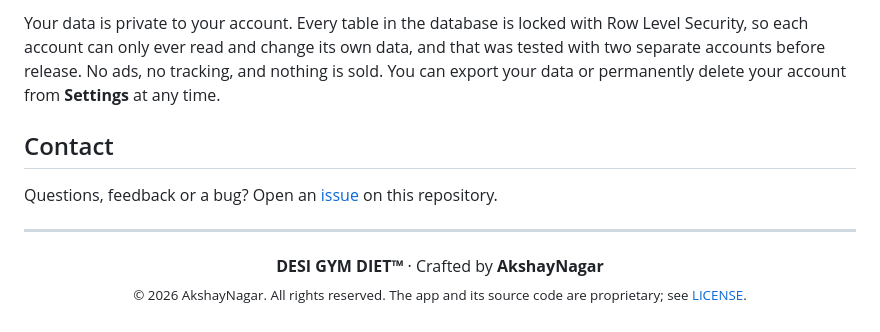
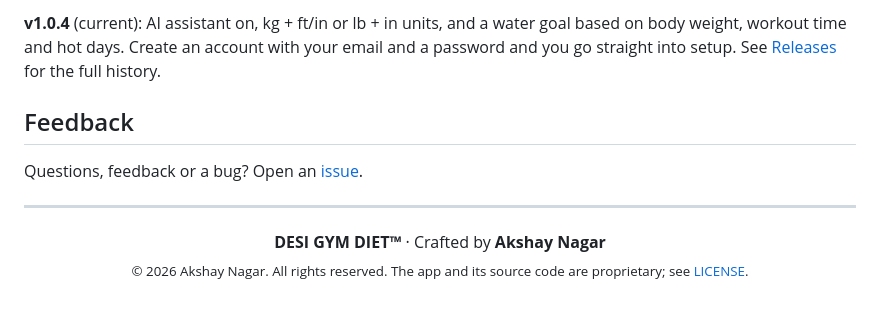
Before and after one commit to iashwani69-code/desi-gym-diet-app, a Markdown page: README.md, the part around one of its changes. Rendered like a GitHub page.

```diff
--- a/README.md
+++ b/README.md
@@ -118,15 +122,15 @@ any other medical condition or an eating disorder, talk to a doctor or a registe
 
-Your data is private to your account. Every table in the database is locked with Row Level Security, so each
-account can only ever read and change its own data, and that was tested with two separate accounts before release.
-No ads, no tracking, and nothing is sold. You can export your data or permanently delete your account from **Settings** at any time.
+**v1.0.4** (current): AI assistant on, kg + ft/in or lb + in units, and a water goal based on body weight, workout time
+and hot days. Create an account with your email and a password and you go straight into setup.
+See [Releases](https://github.com/iashwani69-code/desi-gym-diet-app/releases) for the full history.
 
-## Contact
+## Feedback
 
-Questions, feedback or a bug? Open an [issue](https://github.com/iashwani69-code/desi-gym-diet-app/issues) on this repository.
+Questions, feedback or a bug? Open an [issue](https://github.com/iashwani69-code/desi-gym-diet-app/issues).
 
 ---
 
 <p align="center">
-  <b>DESI GYM DIET™</b> · Crafted by <b>AkshayNagar</b><br>
-  <sub>© 2026 AkshayNagar. All rights reserved. The app and its source code are proprietary; see <a href="LICENSE">LICENSE</a>.</sub>
+  <b>DESI GYM DIET™</b> · Crafted by <b>Akshay Nagar</b><br>
+  <sub>© 2026 Akshay Nagar. All rights reserved. The app and its source code are proprietary; see <a href="LICENSE">LICENSE</a>.</sub>
 </p>
```
Also changed, not shown: other parts of README.md (+74 -70 lines), screenshots/ai-assistant.jpg (added), screenshots/web-reminders.jpg (added).
